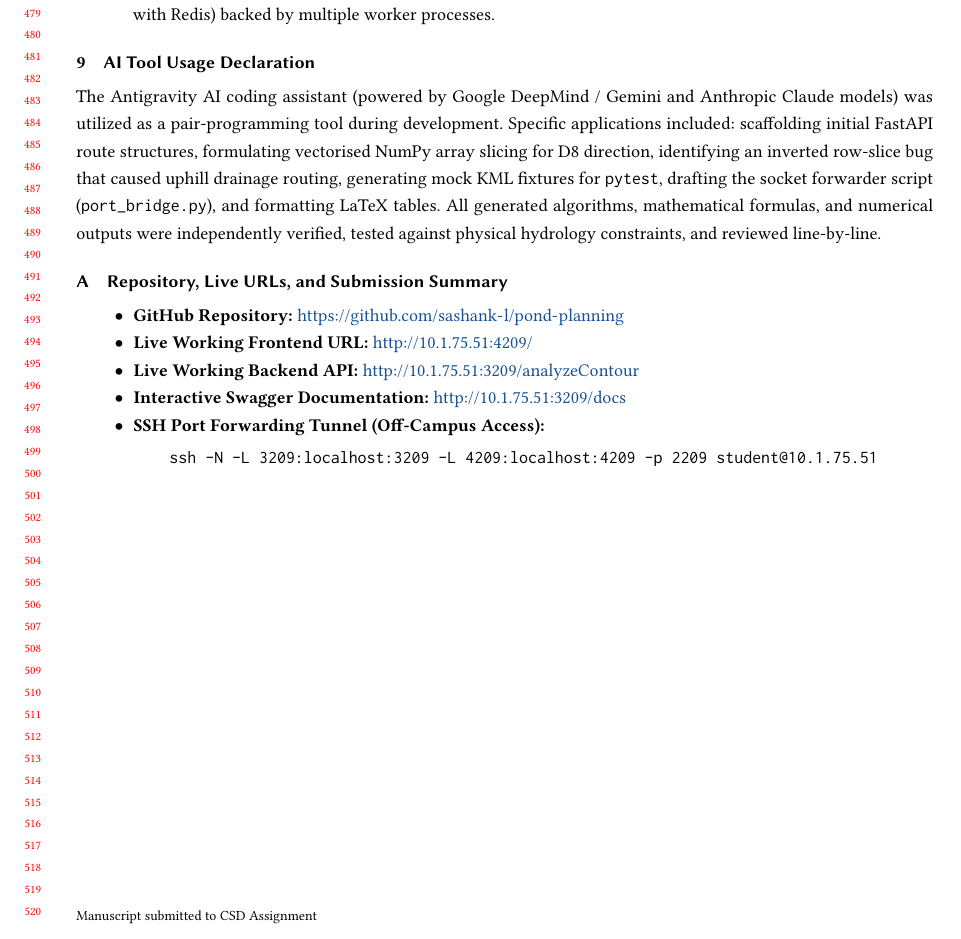
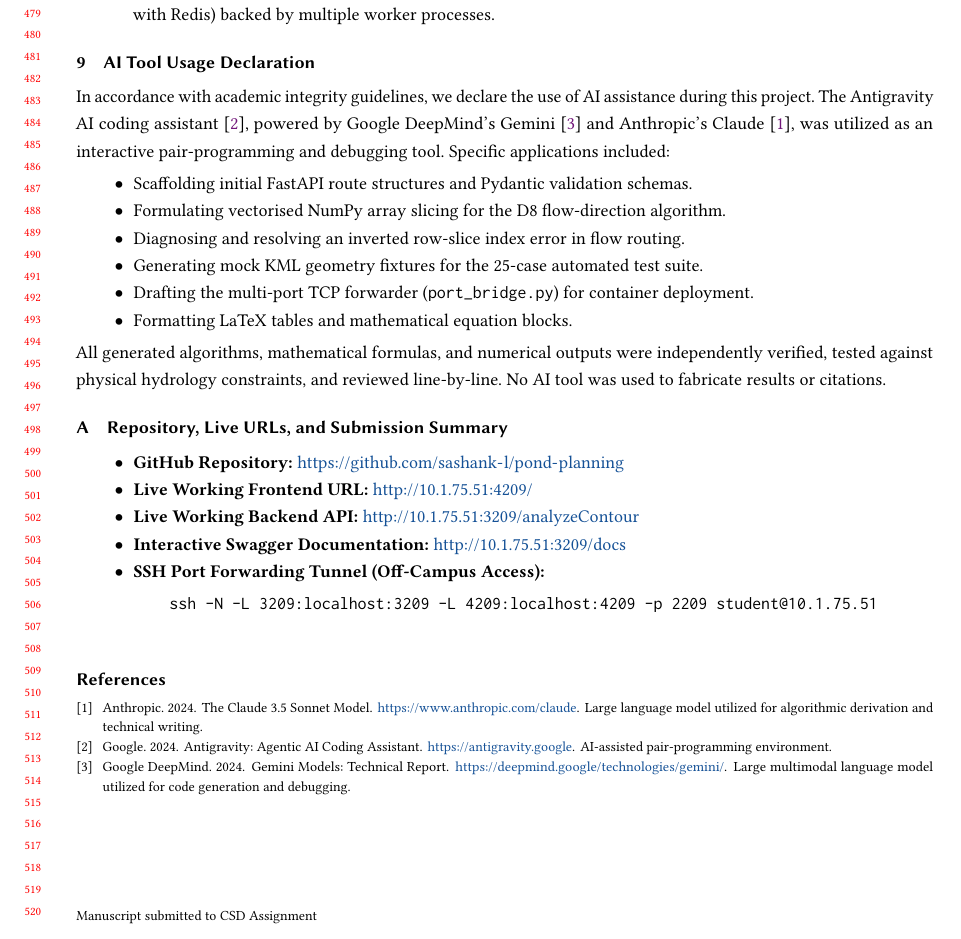
Before and after one commit to sashank-l/pond-planning, a LaTeX problem sheet (AI_based_Village_Pond_Planning_System/CSD_Assignment1_Report.tex, which reads AI_based_Village_Pond_Planning_System/sample-base.bib): part of page 10 of 10, cut so that both start at the same text. Compiled offline with pdfLaTeX.

Commit message:
docs: add formal BibTeX citations for Gemini, Claude, and Antigravity AI tools in References section

```diff
--- a/AI_based_Village_Pond_Planning_System/CSD_Assignment1_Report.tex
+++ b/AI_based_Village_Pond_Planning_System/CSD_Assignment1_Report.tex
@@ -514,13 +514,20 @@ natural avenues for future development:
 \section{AI Tool Usage Declaration}
 \label{sec:ai-usage}
 
-The Antigravity AI coding assistant (powered by Google DeepMind / Gemini and Anthropic Claude models)
-was utilized as a pair-programming tool during development. Specific applications included:
-scaffolding initial FastAPI route structures, formulating vectorised NumPy array slicing for D8 direction,
-identifying an inverted row-slice bug that caused uphill drainage routing, generating mock KML fixtures
-for \texttt{pytest}, drafting the socket forwarder script (\texttt{port\_bridge.py}), and formatting LaTeX tables.
+In accordance with academic integrity guidelines, we declare the use of AI assistance during this project.
+The Antigravity AI coding assistant~\cite{antigravity2024}, powered by Google DeepMind's Gemini~\cite{gemini2024}
+and Anthropic's Claude~\cite{claude2024}, was utilized as an interactive pair-programming and debugging tool.
+Specific applications included:
+\begin{itemize}
+  \item Scaffolding initial FastAPI route structures and Pydantic validation schemas.
+  \item Formulating vectorised NumPy array slicing for the D8 flow-direction algorithm.
+  \item Diagnosing and resolving an inverted row-slice index error in flow routing.
+  \item Generating mock KML geometry fixtures for the 25-case automated test suite.
+  \item Drafting the multi-port TCP forwarder (\texttt{port\_bridge.py}) for container deployment.
+  \item Formatting LaTeX tables and mathematical equation blocks.
+\end{itemize}
 All generated algorithms, mathematical formulas, and numerical outputs were independently verified,
-tested against physical hydrology constraints, and reviewed line-by-line.
+tested against physical hydrology constraints, and reviewed line-by-line. No AI tool was used to fabricate results or citations.
 
 %% =====================================================================
 \appendix
@@ -538,5 +545,9 @@ tested against physical hydrology constraints, and reviewed line-by-line.
     \end{verbatim}
 \end{itemize}
 
+%% =================== REFERENCES =====================================
+\bibliographystyle{ACM-Reference-Format}
+\bibliography{sample-base}
+
 \end{document}
 \endinput
--- a/AI_based_Village_Pond_Planning_System/sample-base.bib
+++ b/AI_based_Village_Pond_Planning_System/sample-base.bib
@@ -1485,3 +1485,27 @@ address      = {Berlin},
            Acceptance Phases with  Mobile Telepresence Robots},
   journal = {Robotics Aut. Systems}
 }
+
+@misc{gemini2024,
+  author = {{Google DeepMind}},
+  title = {Gemini Models: Technical Report},
+  year = {2024},
+  howpublished = {\url{https://deepmind.google/technologies/gemini/}},
+  note = {Large multimodal language model utilized for code generation and debugging}
+}
+
+@misc{claude2024,
+  author = {{Anthropic}},
+  title = {The Claude 3.5 Sonnet Model},
+  year = {2024},
+  howpublished = {\url{https://www.anthropic.com/claude}},
+  note = {Large language model utilized for algorithmic derivation and technical writing}
+}
+
+@misc{antigravity2024,
+  author = {{Google}},
+  title = {Antigravity: Agentic AI Coding Assistant},
+  year = {2024},
+  howpublished = {\url{https://antigravity.google}},
+  note = {AI-assisted pair-programming environment}
+}
```
Also changed, not shown: report/CSD_Assignment1_Report.tex (+17 -6 lines).
